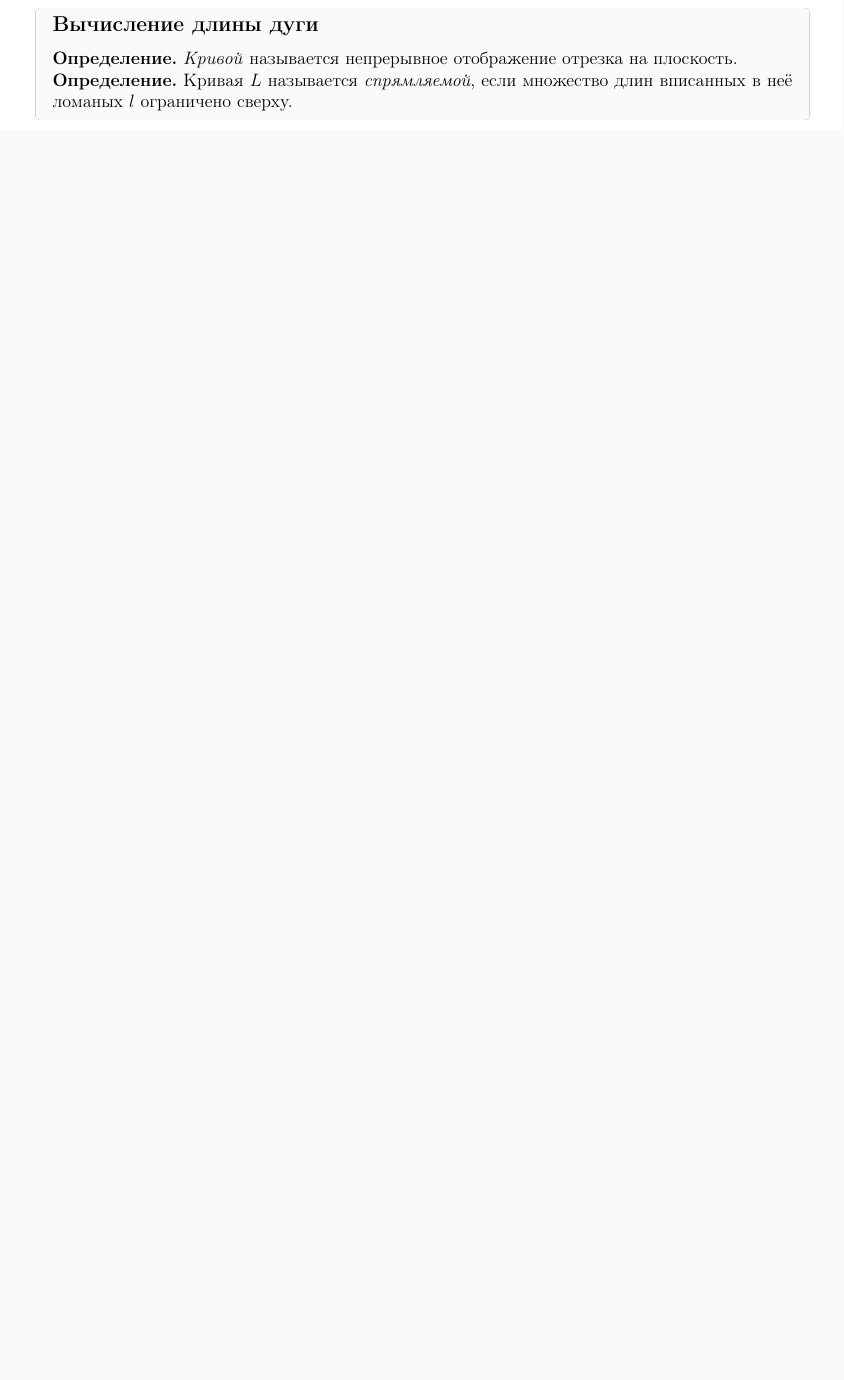
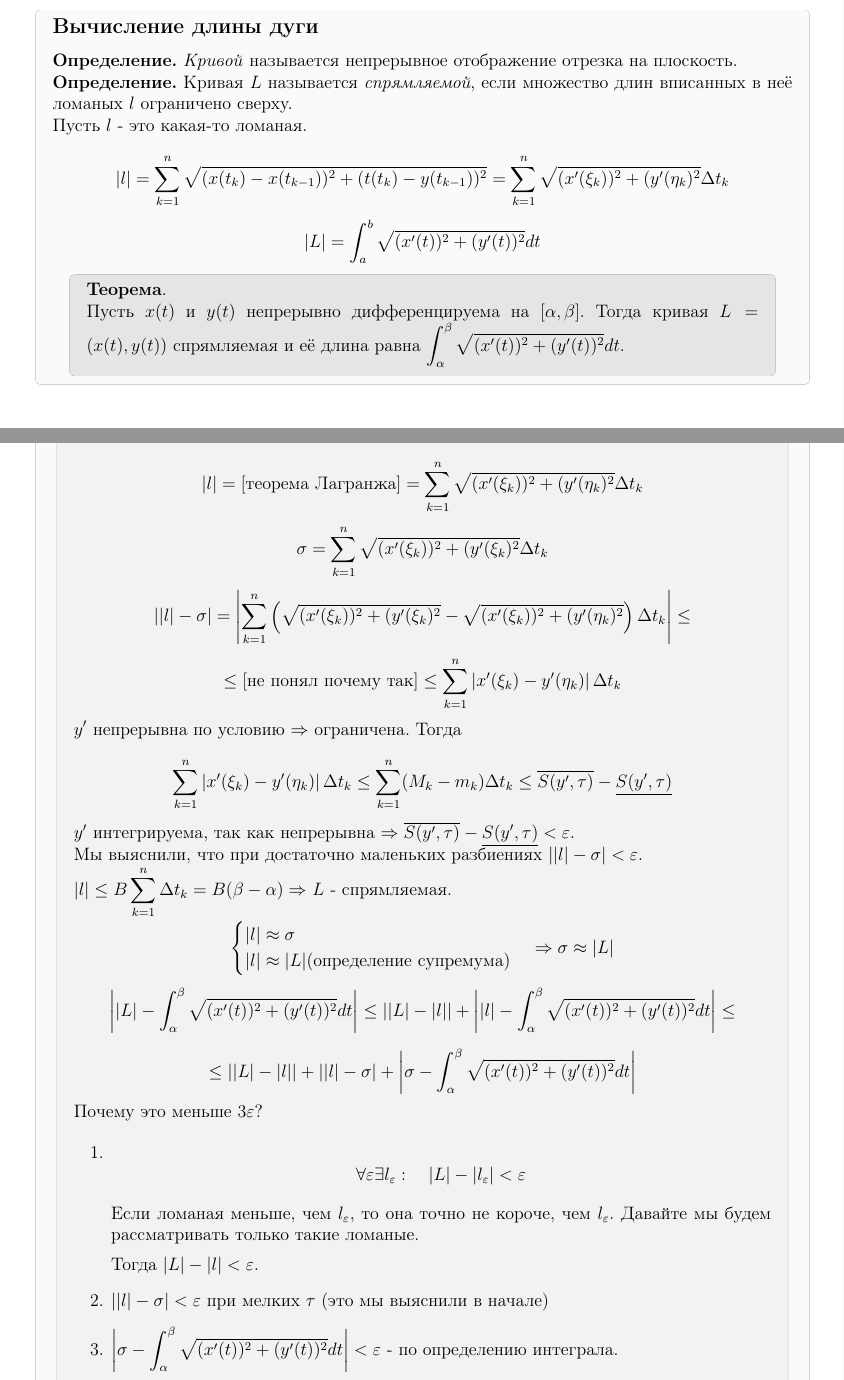
Before and after one commit to PavelPaha/abstracts, a LaTeX document (calculus/colloquium/colloquium.tex): part of page 10 of 11 before the commit and two parts of pages 11 and 12 of 13 after it, the two joined at a grey line, cut so that both start at the same text, the shorter picture padded with empty space. Compiled offline with pdfLaTeX.

Commit message:
20 билет

```diff
--- a/calculus/colloquium/colloquium.tex
+++ b/calculus/colloquium/colloquium.tex
@@ -3,6 +3,7 @@
 \usepackage[T2A]{fontenc}
 \usepackage[12pt]{extsizes}
 \usepackage[normalem]{ulem}
+\usepackage{calligra}
 
 \usepackage[english,russian]{babel}
 \usepackage[left=10mm, top=10mm, right=10mm, bottom=20mm, nohead, nofoot]{geometry}
@@ -661,5 +673,82 @@ m \int_a^b \Phi = 0 \\ M \int_a^b \Phi = 0
+\begin{definit}
 \subsection*{Вычисление длины дуги}
 
 \textbf{Определение.} \textit{Кривой} называется непрерывное отображение отрезка на плоскость.
 
 \textbf{Определение.}  Кривая $L$ называется \textit{спрямляемой}, если множество длин вписанных в неё ломаных $l$ ограничено сверху.
+
+Пусть $l$ - это какая-то ломаная.
+
+\[
+|l| = \sum_{k=1}^n \sqrt{(x(t_k) - x(t_{k-1}))^2 + (t(t_k) - y(t_{k-1}))^2} = \sum_{k=1}^n \sqrt{(x'(\xi_k))^2 + (y'(\eta_k)^2} \Delta t_k
+\]
+
+\[
+|L| =  \int_a^b \sqrt{(x'(t))^2 + (y'(t))^2} dt
+\]
+
+\begin{htheorem}\textbf{Теорема}.
+
+Пусть $x(t)$ и $y(t)$ непрерывно дифференцируема на $[\alpha, \beta]$. Тогда кривая
+$L =(x(t), y(t))$ спрямляемая и её длина равна $\int_{\alpha}^{\beta} \sqrt{(x'(t))^2+(y'(t))^2} dt$.
+\end{htheorem}
+
+\begin{hproof}\textbf{Доказательство.}
+
+
+\[
+|l| = [\text{теорема Лагранжа}] = \sum_{k=1}^n \sqrt{(x'(\xi_k))^2 + (y'(\eta_k)^2} \Delta t_k
+\]
+
+\[
+\sigma = \sum_{k=1}^n \sqrt{(x'(\xi_k))^2 + (y'(\xi_k)^2} \Delta t_k
+\]
+
+\[
+\left| |l| - \sigma \right| = \left| \sum_{k=1}^n \left( \sqrt{(x'(\xi_k))^2 + (y'(\xi_k)^2} - \sqrt{(x'(\xi_k))^2 + (y'(\eta_k)^2} \right) \Delta t_k \right| \leq
+\]
+
+\[
+\leq [\text{не понял почему так}] \leq \sum_{k=1}^n \left| x'(\xi_k) - y'(\eta_k) \right| \Delta t_k
+\]
+
+$y'$ непрерывна по условию $\Rightarrow$ ограничена. Тогда
+
+\[
+\sum_{k=1}^n \left| x'(\xi_k) - y'(\eta_k) \right| \Delta t_k \leq \sum_{k=1}^n (M_k - m_k) \Delta t_k \leq \overline{S(y', \tau)} - \underline{S(y', \tau)}
+\]
+
+$y'$ интегрируема, так как непрерывна $\Rightarrow \overline{S(y', \tau)} - \underline{S(y', \tau)} < \varepsilon$.
+
+Мы выяснили, что при достаточно маленьких разбиениях $||l|-\sigma| < \varepsilon$.
+
+
+$|l| \leq B \sum_{k=1}^n \Delta t_k = B(\beta - \alpha) \Rightarrow$ $L$ - спрямляемая.
+
+\[
+\begin{cases}
+|l| \approx \sigma \\
+|l| \approx |L| (\text{определение супремума})
+\end{cases} \Rightarrow \sigma \approx |L|
+\]
+
+\[
+\left| |L| - \int_{\alpha}^{\beta} \sqrt{(x'(t))^2+(y'(t))^2} dt \right| \leq \left| |L| - |l| \right| + \left| |l| - \int_{\alpha}^{\beta} \sqrt{(x'(t))^2+(y'(t))^2} dt \right| \leq
+\]
+
+\[
+\leq ||L|-|l|| + \left| |l| - \sigma \right| + \left| \sigma - \int_{\alpha}^{\beta}  \sqrt{(x'(t))^2+(y'(t))^2} dt \right|
+\]
+
+Почему это меньше $3\varepsilon$?
+
+\begin{enumerate}
+\item \[
+\forall \varepsilon \exists l_{\varepsilon}: \quad |L| -|l_{\varepsilon}| < \varepsilon
+\]
+
+Если ломаная меньше, чем $l_{\varepsilon}$, то она точно не короче, чем $l_{\varepsilon}$. Давайте мы будем рассматривать только такие ломаные.
+
+Тогда $|L| - |l| < \varepsilon$.
+\item $\left| |l| - \sigma \right| < \varepsilon$ при мелких $\tau$ (это мы выяснили в начале)
+\item $\left| \sigma - \int_{\alpha}^{\beta}  \sqrt{(x'(t))^2+(y'(t))^2} dt \right| < \varepsilon$ - по определению интеграла.
```
Also changed, not shown: calculus/colloquium/colloquium.pdf, calculus/colloquium/colloquium.tex (32 more changed lines).
